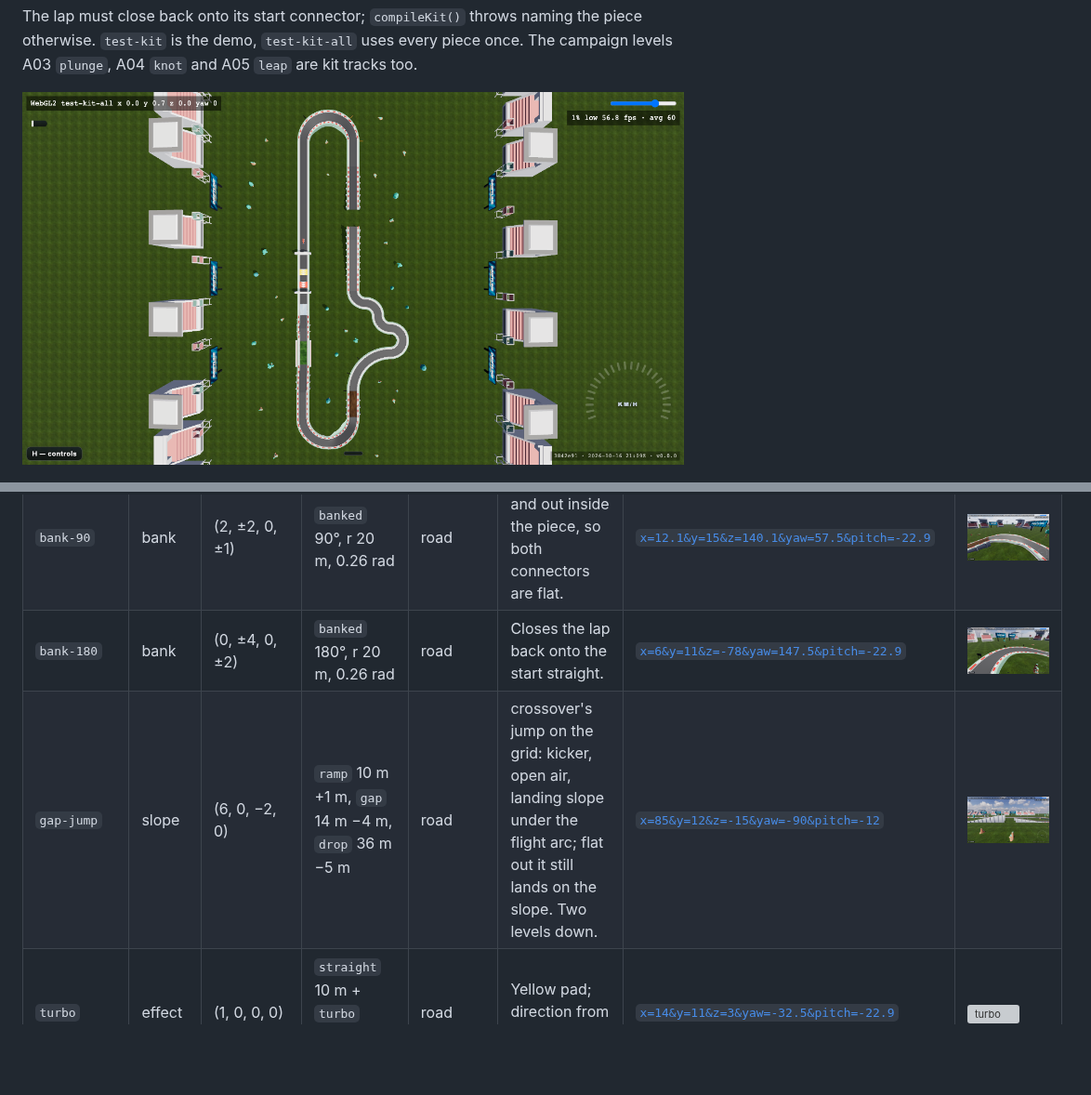
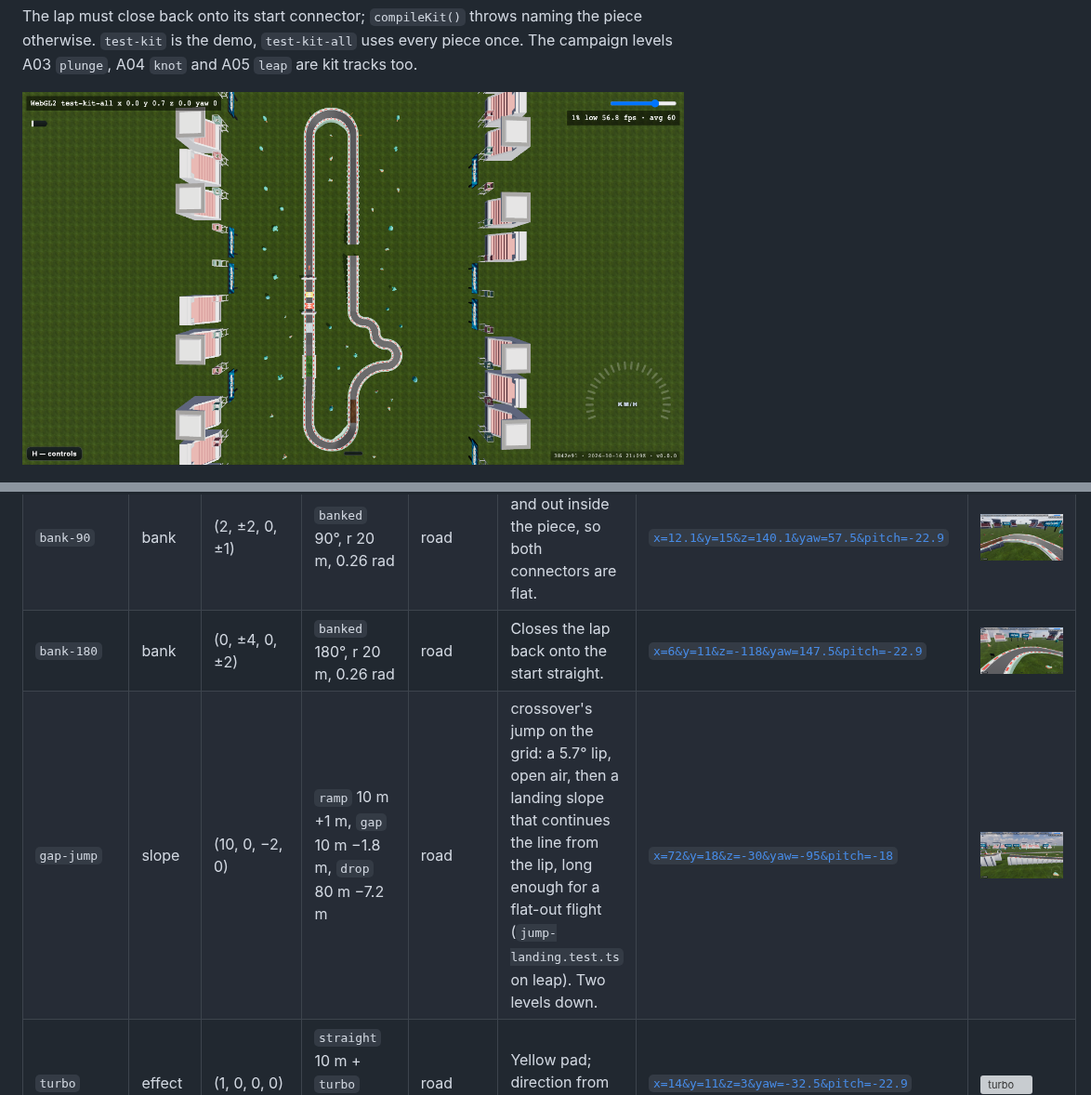
Before and after one commit to bborbe/driftline, a Markdown page: docs/track-kit.md, 2 parts joined by grey strips. Shown at 93% size. GitHub-like rendering; pictures changed too: docs/track-kit-overview.png, docs/track-kit/bank-180.png, docs/track-kit/gap-jump.png; blank space fills up the shorter version; grey boxes are pictures that could not be loaded.

```diff
--- a/docs/track-kit.md
+++ b/docs/track-kit.md
@@ -50,8 +50,8 @@ Screenshots: live site, `?track=test-kit-all&cam=fly&freeze=1&renderer=webgl2` p
 | `slope-down` | slope | (2, 0, −1, 0) | `drop` 20 m, −4 m | road, dirt, ice, grass | One level down; here in dirt. | [`x=26&y=13&z=152&yaw=147.5&pitch=-22.9`](https://bborbe.github.io/driftline/?track=test-kit-all&x=26&y=13&z=152&yaw=147.5&pitch=-22.9&cam=fly&freeze=1&renderer=webgl2) | ![slope-down](track-kit/slope-down.png) |
 | `bump` | slope | (2, 0, 0, 0) | `ramp` 10 m +1 m, `drop` 10 m −1 m | road, dirt, ice, grass | Unloads the suspension at speed. | [`x=14&y=12&z=48&yaw=-32.5&pitch=-22.9`](https://bborbe.github.io/driftline/?track=test-kit-all&x=14&y=12&z=48&yaw=-32.5&pitch=-22.9&cam=fly&freeze=1&renderer=webgl2) | ![bump](track-kit/bump.png) |
 | `bank-90` | bank | (2, ±2, 0, ±1) | `banked` 90°, r 20 m, 0.26 rad | road | Bank eases in and out inside the piece, so both connectors are flat. | [`x=12.1&y=15&z=140.1&yaw=57.5&pitch=-22.9`](https://bborbe.github.io/driftline/?track=test-kit-all&x=12.1&y=15&z=140.1&yaw=57.5&pitch=-22.9&cam=fly&freeze=1&renderer=webgl2) | ![bank-90](track-kit/bank-90.png) |
-| `bank-180` | bank | (0, ±4, 0, ±2) | `banked` 180°, r 20 m, 0.26 rad | road | Closes the lap back onto the start straight. | [`x=6&y=11&z=-78&yaw=147.5&pitch=-22.9`](https://bborbe.github.io/driftline/?track=test-kit-all&x=6&y=11&z=-78&yaw=147.5&pitch=-22.9&cam=fly&freeze=1&renderer=webgl2) | ![bank-180](track-kit/bank-180.png) |
-| `gap-jump` | slope | (6, 0, −2, 0) | `ramp` 10 m +1 m, `gap` 14 m −4 m, `drop` 36 m −5 m | road | crossover's jump on the grid: kicker, open air, landing slope under the flight arc; flat out it still lands on the slope. Two levels down. | [`x=85&y=12&z=-15&yaw=-90&pitch=-12`](https://bborbe.github.io/driftline/?track=test-kit-all&x=85&y=12&z=-15&yaw=-90&pitch=-12&cam=fly&freeze=1&renderer=webgl2) | ![gap-jump](track-kit/gap-jump.png) |
+| `bank-180` | bank | (0, ±4, 0, ±2) | `banked` 180°, r 20 m, 0.26 rad | road | Closes the lap back onto the start straight. | [`x=6&y=11&z=-118&yaw=147.5&pitch=-22.9`](https://bborbe.github.io/driftline/?track=test-kit-all&x=6&y=11&z=-118&yaw=147.5&pitch=-22.9&cam=fly&freeze=1&renderer=webgl2) | ![bank-180](track-kit/bank-180.png) |
+| `gap-jump` | slope | (10, 0, −2, 0) | `ramp` 10 m +1 m, `gap` 10 m −1.8 m, `drop` 80 m −7.2 m | road | crossover's jump on the grid: a 5.7° lip, open air, then a landing slope that continues the line from the lip, long enough for a flat-out flight (`jump-landing.test.ts` on leap). Two levels down. | [`x=72&y=18&z=-30&yaw=-95&pitch=-18`](https://bborbe.github.io/driftline/?track=test-kit-all&x=72&y=18&z=-30&yaw=-95&pitch=-18&cam=fly&freeze=1&renderer=webgl2) | ![gap-jump](track-kit/gap-jump.png) |
 | `turbo` | effect | (1, 0, 0, 0) | `straight` 10 m + `turbo` zone 0.25–0.75 | road | Yellow pad; direction from `padForward()`. | [`x=14&y=11&z=3&yaw=-32.5&pitch=-22.9`](https://bborbe.github.io/driftline/?track=test-kit-all&x=14&y=11&z=3&yaw=-32.5&pitch=-22.9&cam=fly&freeze=1&renderer=webgl2) | ![turbo](track-kit/turbo.png) |
 | `turbo-red` | effect | (1, 0, 0, 0) | `straight` 10 m + `turbo-red` zone 0.25–0.75 | road | Red pad: stronger boost. | [`x=14&y=11&z=13&yaw=-32.5&pitch=-22.9`](https://bborbe.github.io/driftline/?track=test-kit-all&x=14&y=11&z=13&yaw=-32.5&pitch=-22.9&cam=fly&freeze=1&renderer=webgl2) | ![turbo-red](track-kit/turbo-red.png) |
 | `checkpoint` | gate | (1, 0, 0, 0) | `straight` 10 m + `checkpoint` gate | road | Solid arch pillars; counts only under the arch. | [`x=14&y=11&z=23&yaw=-32.5&pitch=-22.9`](https://bborbe.github.io/driftline/?track=test-kit-all&x=14&y=11&z=23&yaw=-32.5&pitch=-22.9&cam=fly&freeze=1&renderer=webgl2) | ![checkpoint](track-kit/checkpoint.png) |
```
Also changed, not shown: AGENTS.md (+1 -1 lines), 4 other files.
